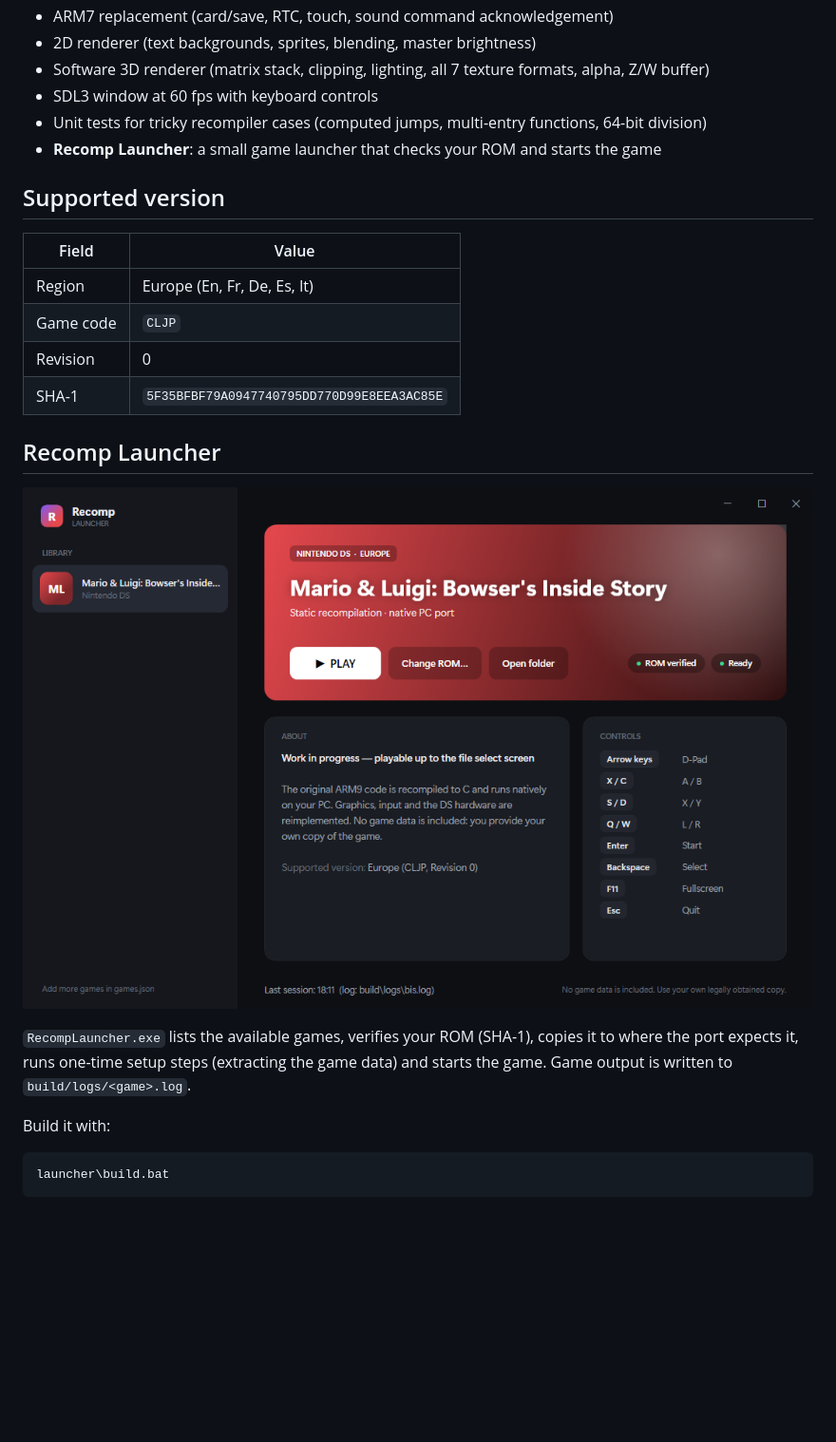
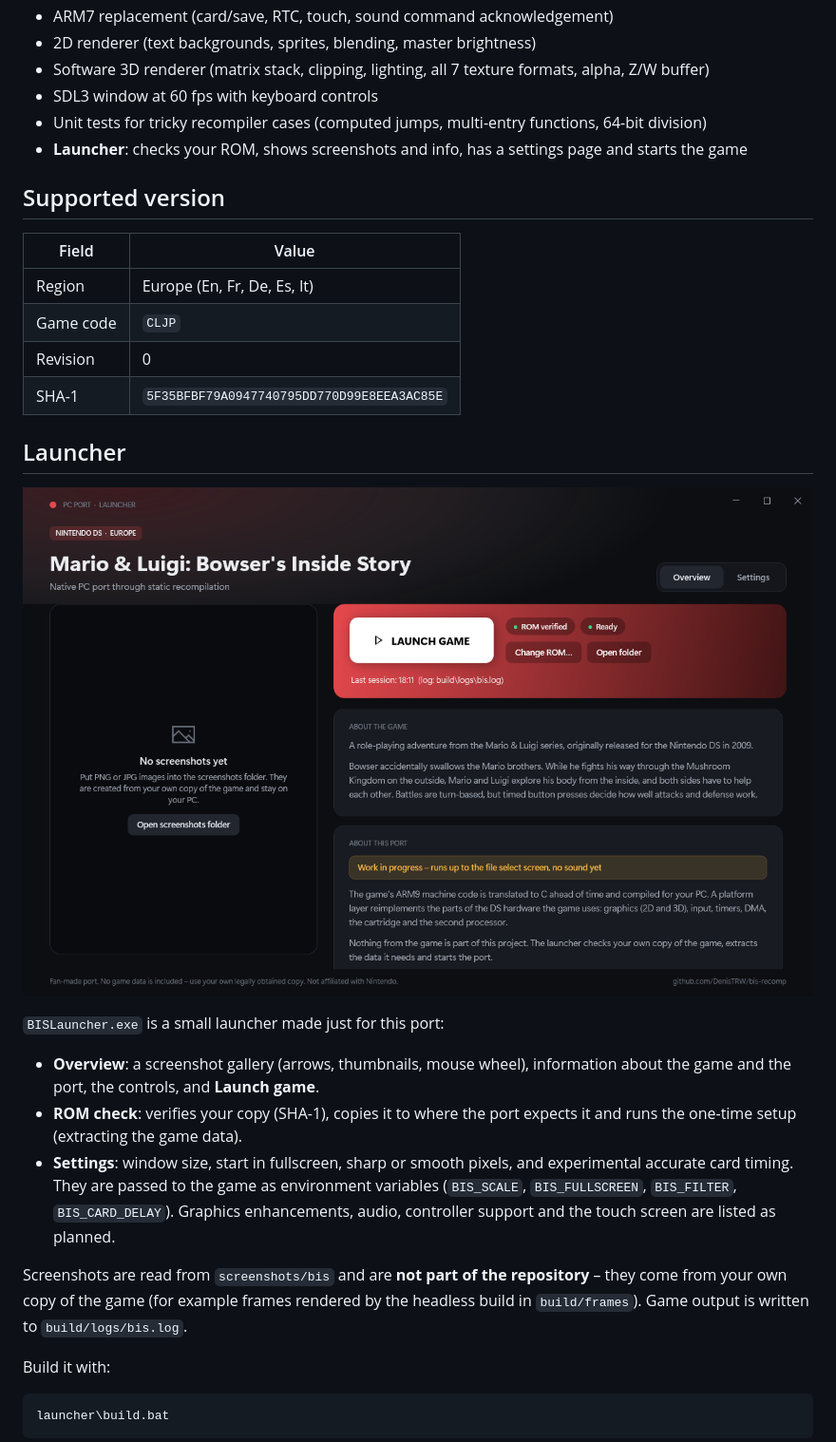
Before and after one commit to DenisTRW/bis-recomp, a Markdown page: README.md, the part around one of its changes. Shown at 95% size. Rendered like a GitHub page; pictures changed too: docs/launcher.png; blank space fills up the shorter version.

```diff
--- a/README.md
+++ b/README.md
@@ -27,7 +27,7 @@ card, the ARM7 co-processor, …).
 - Software 3D renderer (matrix stack, clipping, lighting, all 7 texture formats, alpha, Z/W buffer)
 - SDL3 window at 60 fps with keyboard controls
 - Unit tests for tricky recompiler cases (computed jumps, multi-entry functions, 64-bit division)
-- **Recomp Launcher**: a small game launcher that checks your ROM and starts the game
+- **Launcher**: checks your ROM, shows screenshots and info, has a settings page and starts the game
 
 ## Supported version
 
@@ -38,5 +38,5 @@ card, the ARM7 co-processor, …).
 | Revision | 0 |
 | SHA-1 | `5F35BFBF79A0947740795DD770D99E8EEA3AC85E` |
 
-## Recomp Launcher
+## Launcher
 
@@ -44,7 +44,18 @@ card, the ARM7 co-processor, …).
 
-`RecompLauncher.exe` lists the available games, verifies your ROM (SHA-1), copies it to where the
-port expects it, runs one-time setup steps (extracting the game data) and starts the game. Game
-output is written to `build/logs/<game>.log`.
+`BISLauncher.exe` is a small launcher made just for this port:
+
+- **Overview**: a screenshot gallery (arrows, thumbnails, mouse wheel), information about the game
+  and the port, the controls, and **Launch game**.
+- **ROM check**: verifies your copy (SHA-1), copies it to where the port expects it and runs the
+  one-time setup (extracting the game data).
+- **Settings**: window size, start in fullscreen, sharp or smooth pixels, and experimental
+  accurate card timing. They are passed to the game as environment variables
+  (`BIS_SCALE`, `BIS_FULLSCREEN`, `BIS_FILTER`, `BIS_CARD_DELAY`). Graphics enhancements, audio,
+  controller support and the touch screen are listed as planned.
+
+Screenshots are read from `screenshots/bis` and are **not part of the repository** – they come
+from your own copy of the game (for example frames rendered by the headless build in
+`build/frames`). Game output is written to `build/logs/bis.log`.
 
 Build it with:
 
```
Also changed, not shown: other parts of README.md (+5 -28 lines), 6 other files.
